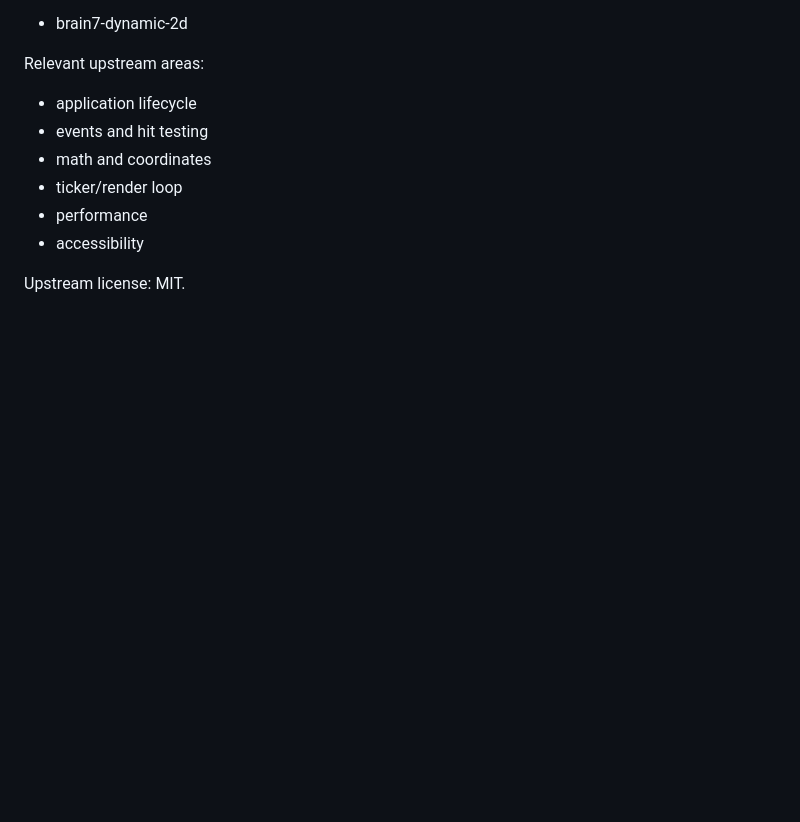
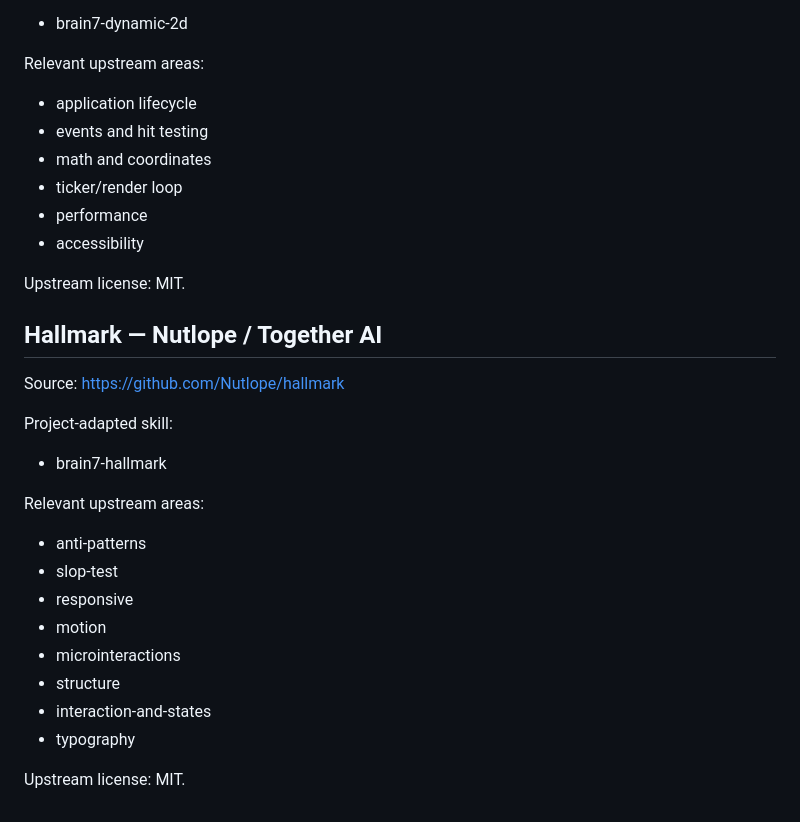
Before and after one commit to qookey109-pixel/knock-knock, a Markdown page: THIRD_PARTY_SKILLS.md, the part around the change. Drawn GitHub-style; blank space fills up the shorter version.

Commit message:
Document Hallmark design skill provenance

```diff
--- a/THIRD_PARTY_SKILLS.md
+++ b/THIRD_PARTY_SKILLS.md
@@ -110,3 +110,23 @@ Relevant upstream areas:
 - accessibility
 
 Upstream license: MIT.
+
+
+## Hallmark — Nutlope / Together AI
+
+Source: https://github.com/Nutlope/hallmark
+
+Project-adapted skill:
+- brain7-hallmark
+
+Relevant upstream areas:
+- anti-patterns
+- slop-test
+- responsive
+- motion
+- microinteractions
+- structure
+- interaction-and-states
+- typography
+
+Upstream license: MIT.
```
